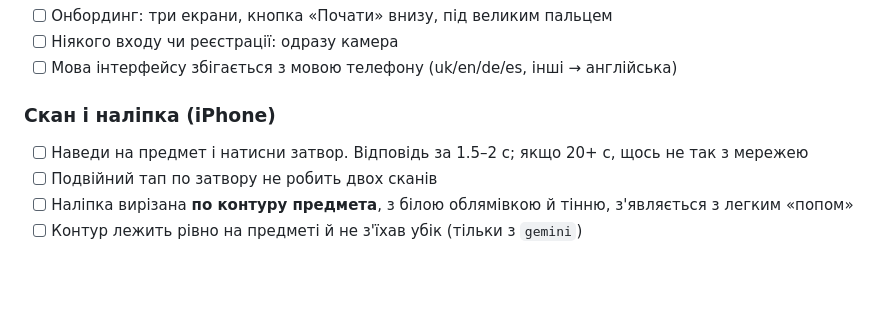
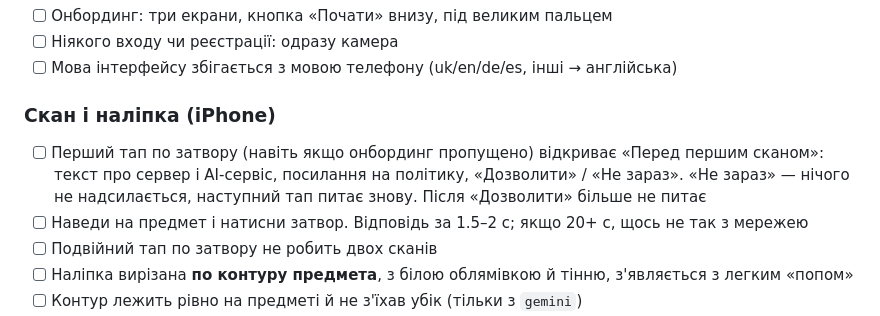
Before and after one commit to maranferij-lang/LinguaLens, a Markdown page: TESTING.md, the part around the change. GitHub-like rendering; blank space fills up the shorter version.

```diff
--- a/TESTING.md
+++ b/TESTING.md
@@ -71,6 +71,7 @@ npm run dev
 - [ ] Мова інтерфейсу збігається з мовою телефону (uk/en/de/es, інші → англійська)
 
 ### Скан і наліпка (iPhone)
+- [ ] Перший тап по затвору (навіть якщо онбординг пропущено) відкриває «Перед першим сканом»: текст про сервер і AI-сервіс, посилання на політику, «Дозволити» / «Не зараз». «Не зараз» — нічого не надсилається, наступний тап питає знову. Після «Дозволити» більше не питає
 - [ ] Наведи на предмет і натисни затвор. Відповідь за 1.5–2 с; якщо 20+ с, щось не так з мережею
 - [ ] Подвійний тап по затвору не робить двох сканів
 - [ ] Наліпка вирізана **по контуру предмета**, з білою облямівкою й тінню, з'являється з легким «попом»
```
Also changed, not shown: APPSTORE.md (+1 -1 lines).
